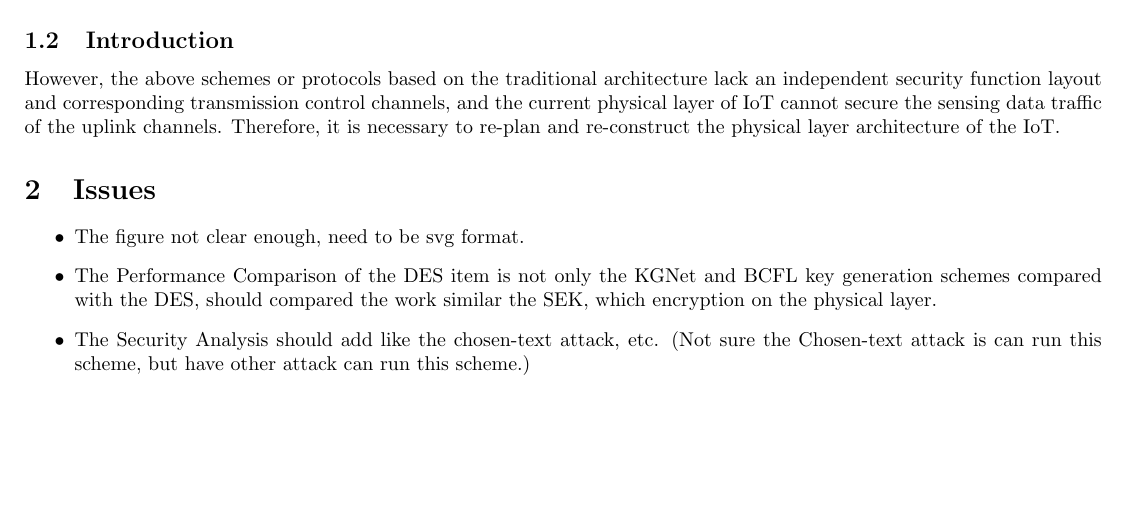
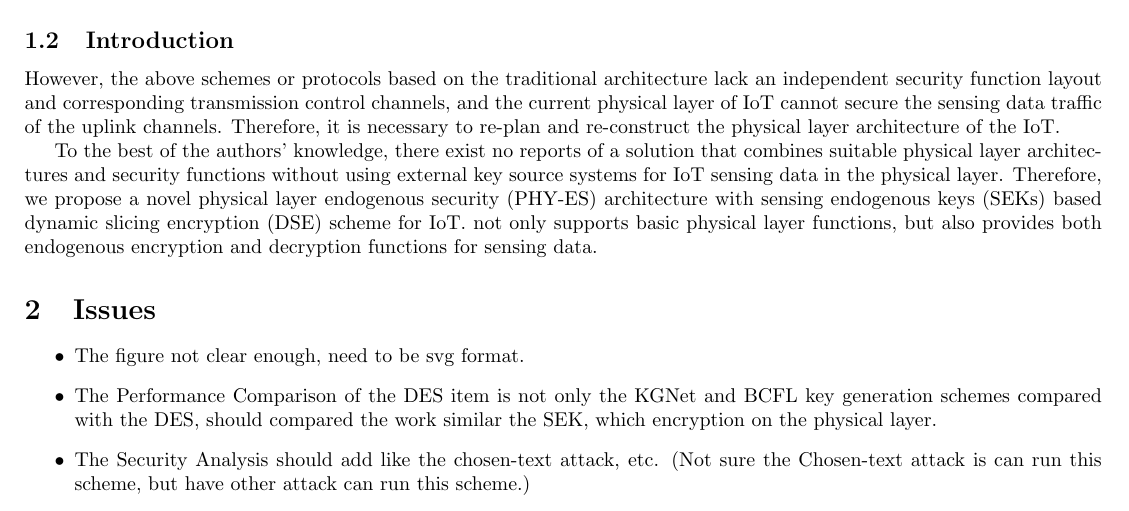
Before and after one commit to jiahaoxiang2000/TempWrite, a LaTeX document (review/DSE/Dynamic Slicing Encryption.tex): part of the page, cut so that both start at the same text, the shorter picture padded with empty space. Compiled offline with pdfLaTeX.

Commit message:
feat(review/DSE): add novel PHY-ES architecture description for IoT security

```diff
--- a/review/DSE/Dynamic Slicing Encryption.tex
+++ b/review/DSE/Dynamic Slicing Encryption.tex
@@ -25,6 +25,8 @@ Compared with other schemes, the SEK-based DSE scheme can reduce the DLC and AC
 
 However, the above schemes or protocols based on the traditional architecture lack an independent security function layout and corresponding transmission control channels, and the current physical layer of IoT cannot secure the sensing data traffic of the uplink channels. Therefore, it is necessary to re-plan and re-construct the physical layer architecture of the IoT.
 
+To the best of the authors' knowledge, there exist no reports of a solution that combines suitable physical layer architectures and security functions without using external key source systems for IoT sensing data in the physical layer. Therefore, we propose a novel physical layer endogenous security (PHY-ES) architecture with sensing endogenous keys (SEKs) based dynamic slicing encryption (DSE) scheme for IoT. not only supports basic physical layer functions, but also provides both endogenous encryption and decryption functions for sensing data.
+
 \section{Issues}
 
 \begin{itemize}
```
Also changed, not shown: review/DSE/Dynamic Slicing Encryption.pdf.
